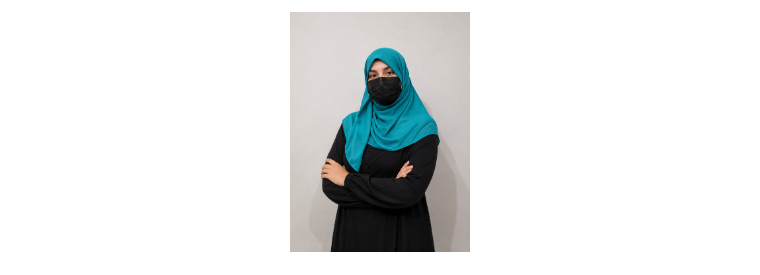
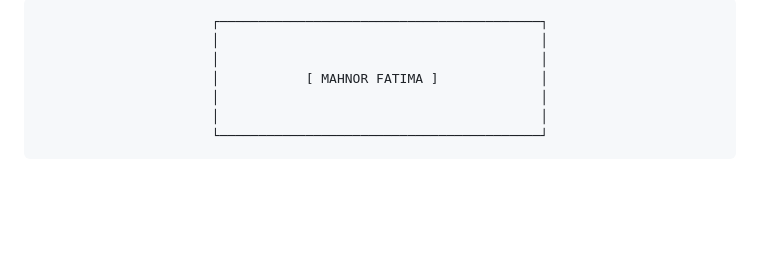
Before and after one commit to Mahnoor-fatima249/mahnoor-portfolio, a Markdown page: README.md, the part around one of its changes. GitHub-like rendering; blank space fills up the shorter version.

Commit message:
docs: add code block frame around profile image

````diff
--- a/README.md
+++ b/README.md
@@ -2,5 +2,13 @@
 
 <br>
 
-<img src="profile.jpeg" alt="Mahnoor Fatima" width="180" style="border-radius: 50%; filter: grayscale(100%);">
+```
+┌─────────────────────────────────────────┐
+│                                         │
+│                                         │
+│           [ MAHNOR FATIMA ]             │
+│                                         │
+│                                         │
+└─────────────────────────────────────────┘
+```
 
````
Also changed, not shown: other parts of README.md (+2 -1 lines).
